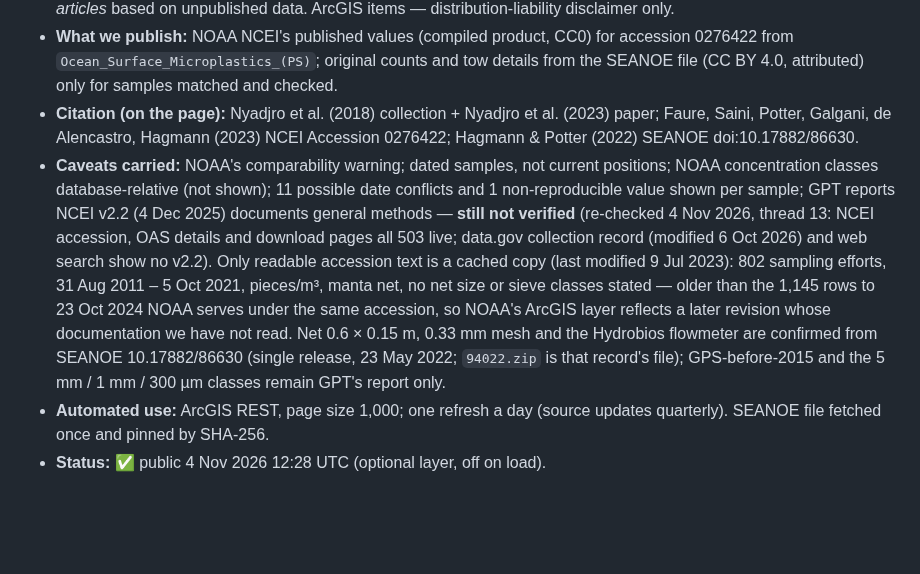
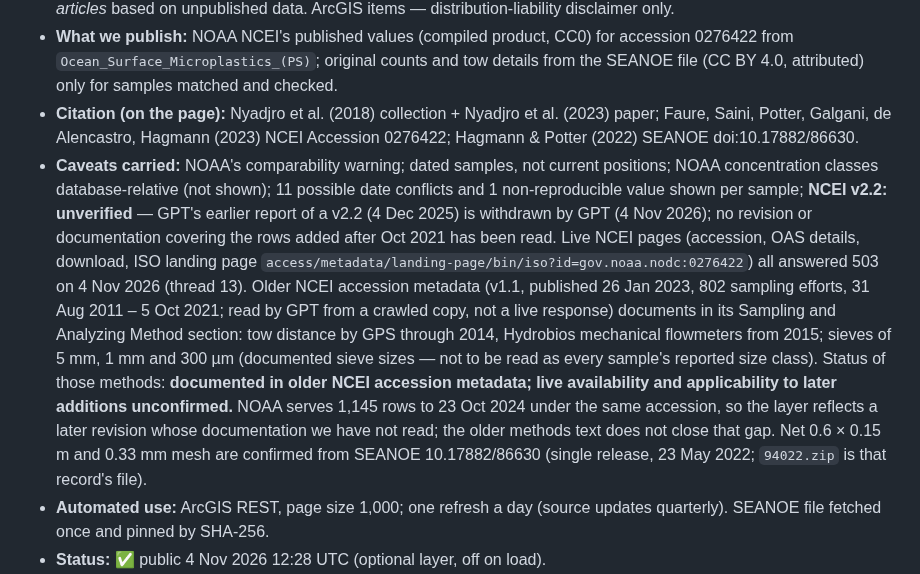
Before and after one commit to TheOneTheOnlyTheChad/mother-earth, a Markdown page: REGISTER.md, the part around the change. Drawn GitHub-style; blank space fills up the shorter version.

Commit message:
REGISTER: NCEI methods from older v1.1 metadata; v2.2 withdrawn, unverified
Co-Authored-By: Claude Opus 5.5 <noreply@anthropic.com>
Claude-Session: https://claude.ai/code/session_01SPPtyaoVtEcthVuX6QQQPJ

```diff
--- a/REGISTER.md
+++ b/REGISTER.md
@@ -77,7 +77,7 @@ Rule (1 Nov 2026): every row ends with a **Commercial use** line — yes / with
 - **Licences as found:** NCEI compiled database product — CC0 (database paper; data.gov licence field CC0 1.0, with "otherRestrictions" and access level "non-public" listed inconsistently). NCEI archive 0276422 — use/access constraints **blank (unstated)**. SEANOE original (2011–2020) — **CC BY 4.0**; Oceaneye asks to be co-author on *articles* based on unpublished data. ArcGIS items — distribution-liability disclaimer only.
 - **What we publish:** NOAA NCEI's published values (compiled product, CC0) for accession 0276422 from `Ocean_Surface_Microplastics_(PS)`; original counts and tow details from the SEANOE file (CC BY 4.0, attributed) only for samples matched and checked.
 - **Citation (on the page):** Nyadjro et al. (2018) collection + Nyadjro et al. (2023) paper; Faure, Saini, Potter, Galgani, de Alencastro, Hagmann (2023) NCEI Accession 0276422; Hagmann & Potter (2022) SEANOE doi:10.17882/86630.
-- **Caveats carried:** NOAA's comparability warning; dated samples, not current positions; NOAA concentration classes database-relative (not shown); 11 possible date conflicts and 1 non-reproducible value shown per sample; GPT reports NCEI v2.2 (4 Dec 2025) documents general methods — **still not verified** (re-checked 4 Nov 2026, thread 13: NCEI accession, OAS details and download pages all 503 live; data.gov collection record (modified 6 Oct 2026) and web search show no v2.2). Only readable accession text is a cached copy (last modified 9 Jul 2023): 802 sampling efforts, 31 Aug 2011 – 5 Oct 2021, pieces/m³, manta net, no net size or sieve classes stated — older than the 1,145 rows to 23 Oct 2024 NOAA serves under the same accession, so NOAA's ArcGIS layer reflects a later revision whose documentation we have not read. Net 0.6 × 0.15 m, 0.33 mm mesh and the Hydrobios flowmeter are confirmed from SEANOE 10.17882/86630 (single release, 23 May 2022; `94022.zip` is that record's file); GPS-before-2015 and the 5 mm / 1 mm / 300 µm classes remain GPT's report only.
+- **Caveats carried:** NOAA's comparability warning; dated samples, not current positions; NOAA concentration classes database-relative (not shown); 11 possible date conflicts and 1 non-reproducible value shown per sample; **NCEI v2.2: unverified** — GPT's earlier report of a v2.2 (4 Dec 2025) is withdrawn by GPT (4 Nov 2026); no revision or documentation covering the rows added after Oct 2021 has been read. Live NCEI pages (accession, OAS details, download, ISO landing page `access/metadata/landing-page/bin/iso?id=gov.noaa.nodc:0276422`) all answered 503 on 4 Nov 2026 (thread 13). Older NCEI accession metadata (v1.1, published 26 Jan 2023, 802 sampling efforts, 31 Aug 2011 – 5 Oct 2021; read by GPT from a crawled copy, not a live response) documents in its Sampling and Analyzing Method section: tow distance by GPS through 2014, Hydrobios mechanical flowmeters from 2015; sieves of 5 mm, 1 mm and 300 µm (documented sieve sizes — not to be read as every sample's reported size class). Status of those methods: **documented in older NCEI accession metadata; live availability and applicability to later additions unconfirmed.** NOAA serves 1,145 rows to 23 Oct 2024 under the same accession, so the layer reflects a later revision whose documentation we have not read; the older methods text does not close that gap. Net 0.6 × 0.15 m and 0.33 mm mesh are confirmed from SEANOE 10.17882/86630 (single release, 23 May 2022; `94022.zip` is that record's file).
 - **Automated use:** ArcGIS REST, page size 1,000; one refresh a day (source updates quarterly). SEANOE file fetched once and pinned by SHA-256.
 - **Status:** ✅ public 4 Nov 2026 12:28 UTC (optional layer, off on load).
 - **Commercial use:** yes for the NCEI compiled product (CC0); SEANOE original CC BY 4.0 (attribution); NCEI archive licence unstated — not assumed.
```
